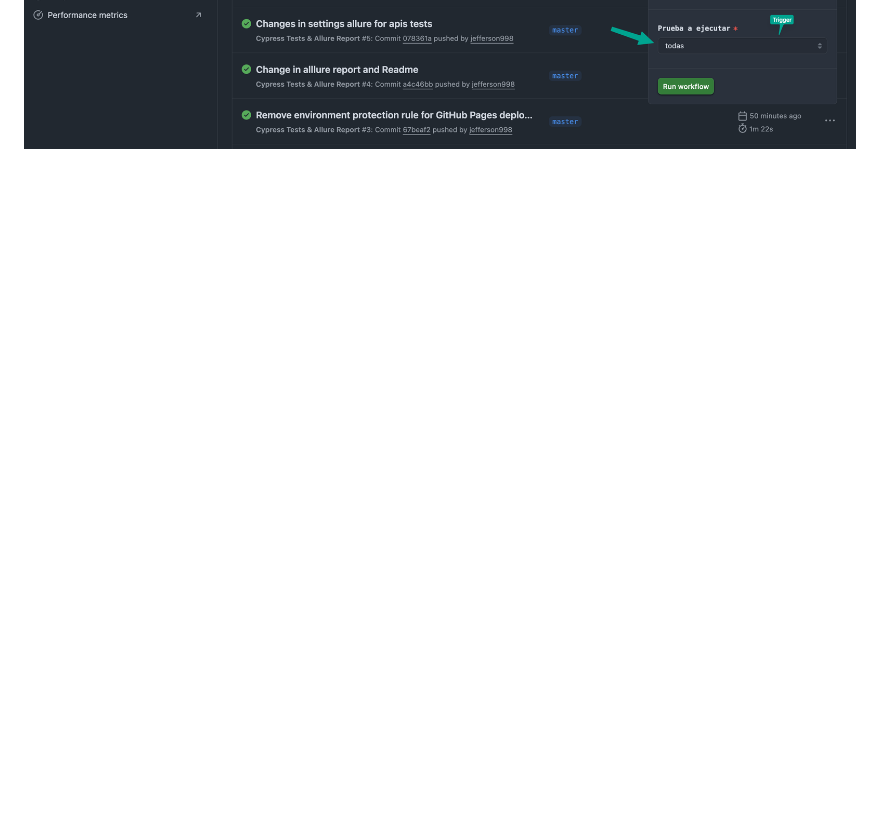
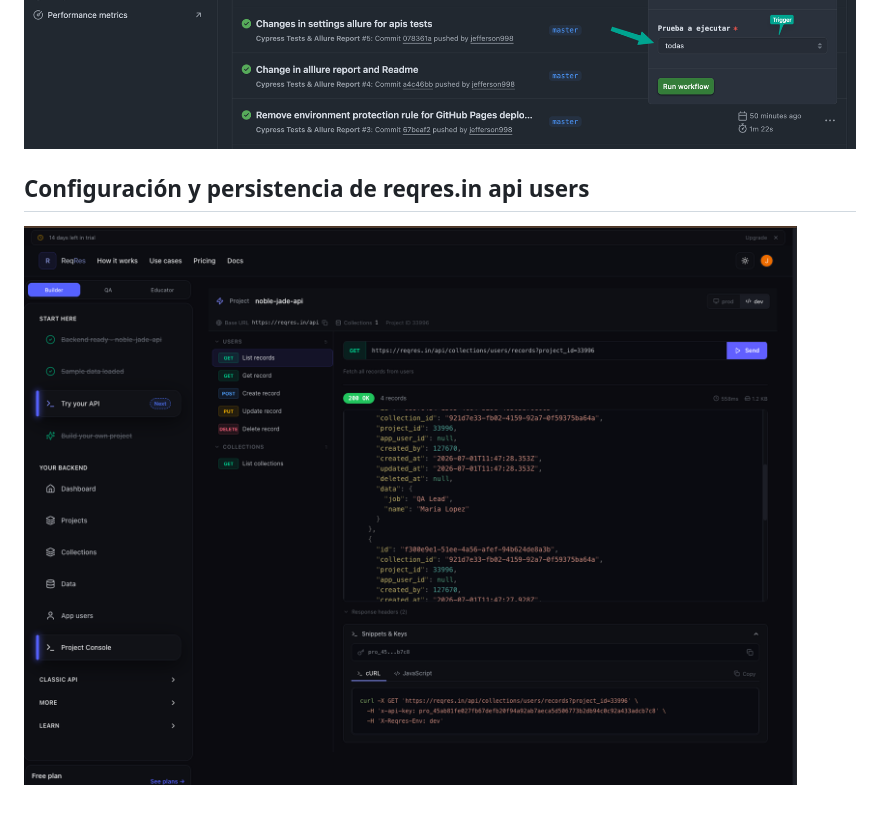
Before and after one commit to jefferson998/PruebaQa, a Markdown page: README.md, the part around the change printed below. Rendered like a GitHub page; pictures changed too: Config-apis-reqres.png (added); blank space fills up the shorter version.

```diff
--- a/README.md
+++ b/README.md
@@ -104 +104,4 @@ Pipeline de GitHub Actions
 ![Pipeline](./Pipeline-trigger.png)
+
+## Configuración y persistencia de reqres.in api users
+![reqres.in api users](./Config-apis-reqres.png)
```
Also changed, not shown: other parts of README.md (+2 -2 lines).
